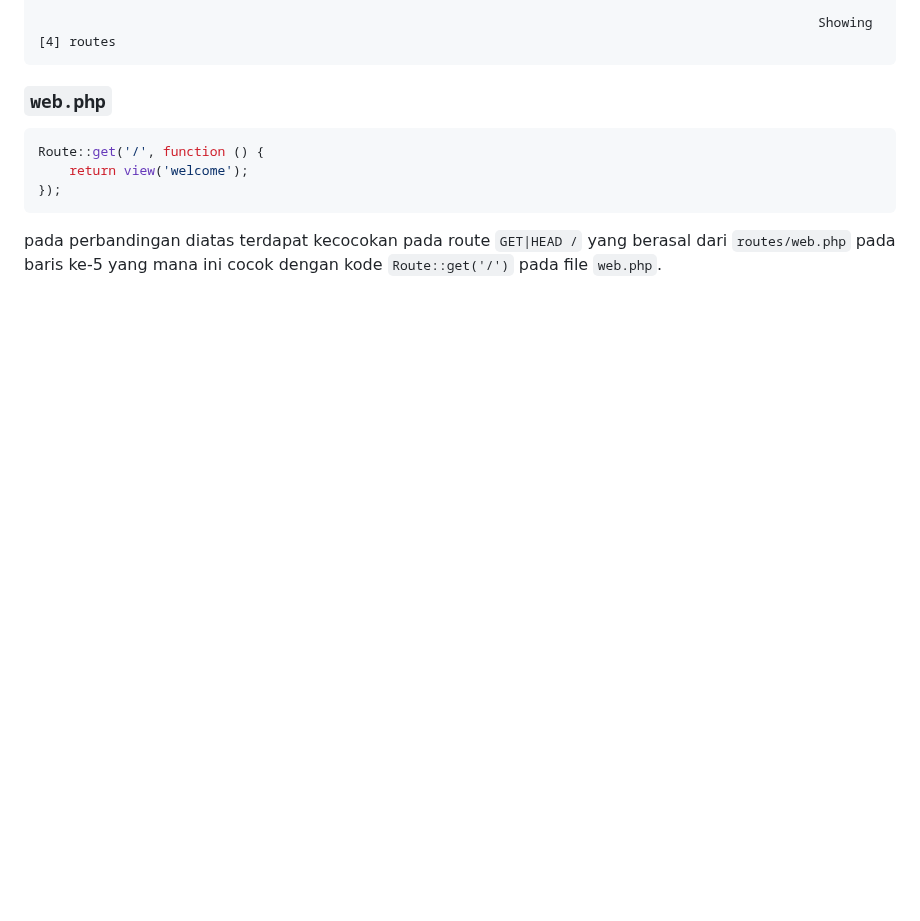
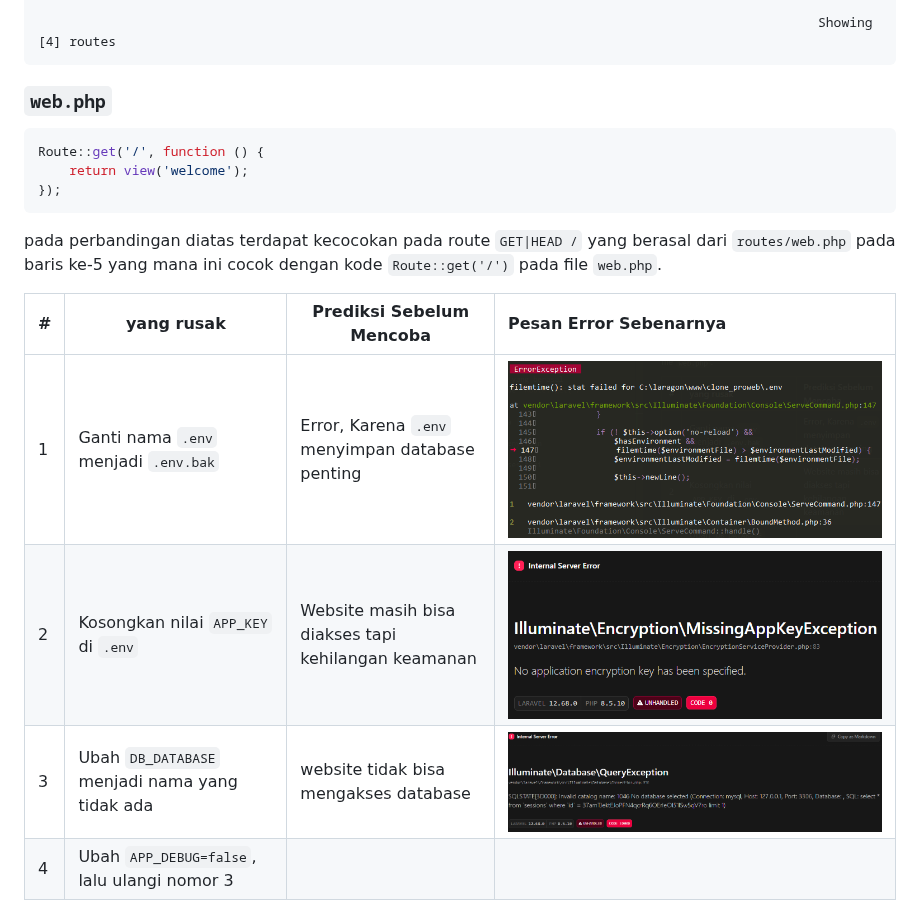
Before and after one commit to ItsShika24/kampuslms-kelompok-06, a Markdown page: docs/minggu-1-catatan.md, the part around the change. Rendered like a GitHub page; pictures changed too: docs/poto/image1.png (added), docs/poto/image2.png (added), docs/poto/image3.png (added); blank space fills up the shorter version.

Commit message:
catatan minggi pertama

````diff
--- a/docs/minggu-1-catatan.md
+++ b/docs/minggu-1-catatan.md
@@ -71,3 +71,10 @@ Route::get('/', function () {
 ```
 
 pada perbandingan diatas terdapat kecocokan pada route `GET|HEAD /` yang berasal dari `routes/web.php` pada baris ke-5 yang mana ini cocok dengan kode `Route::get('/')` pada file `web.php`.
+
+| # | yang rusak | Prediksi Sebelum Mencoba | Pesan Error Sebenarnya |
+| --- | --- | --- | :--- |
+| 1 | Ganti nama `.env` menjadi `.env.bak` | Error, Karena `.env` menyimpan database penting | ![alt text](poto/image1.png) |
+| 2 | Kosongkan nilai `APP_KEY` di `.env` | Website masih bisa diakses tapi kehilangan keamanan | ![alt text](poto/image2.png)
+| 3 | Ubah `DB_DATABASE` menjadi nama yang tidak ada | website tidak bisa mengakses database | ![alt text](poto/image3.png)
+| 4 | Ubah `APP_DEBUG=false`, lalu ulangi nomor 3|
````
